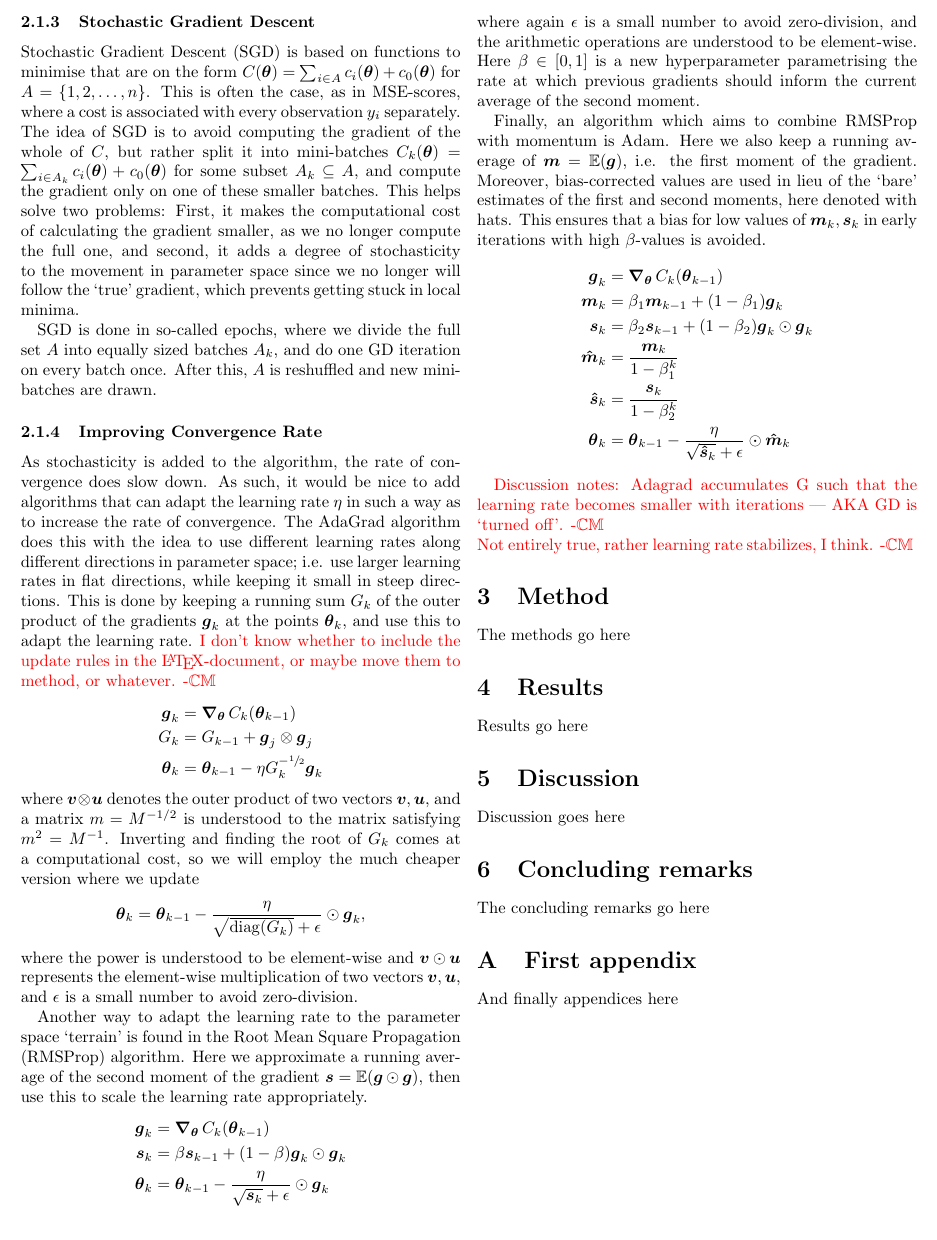
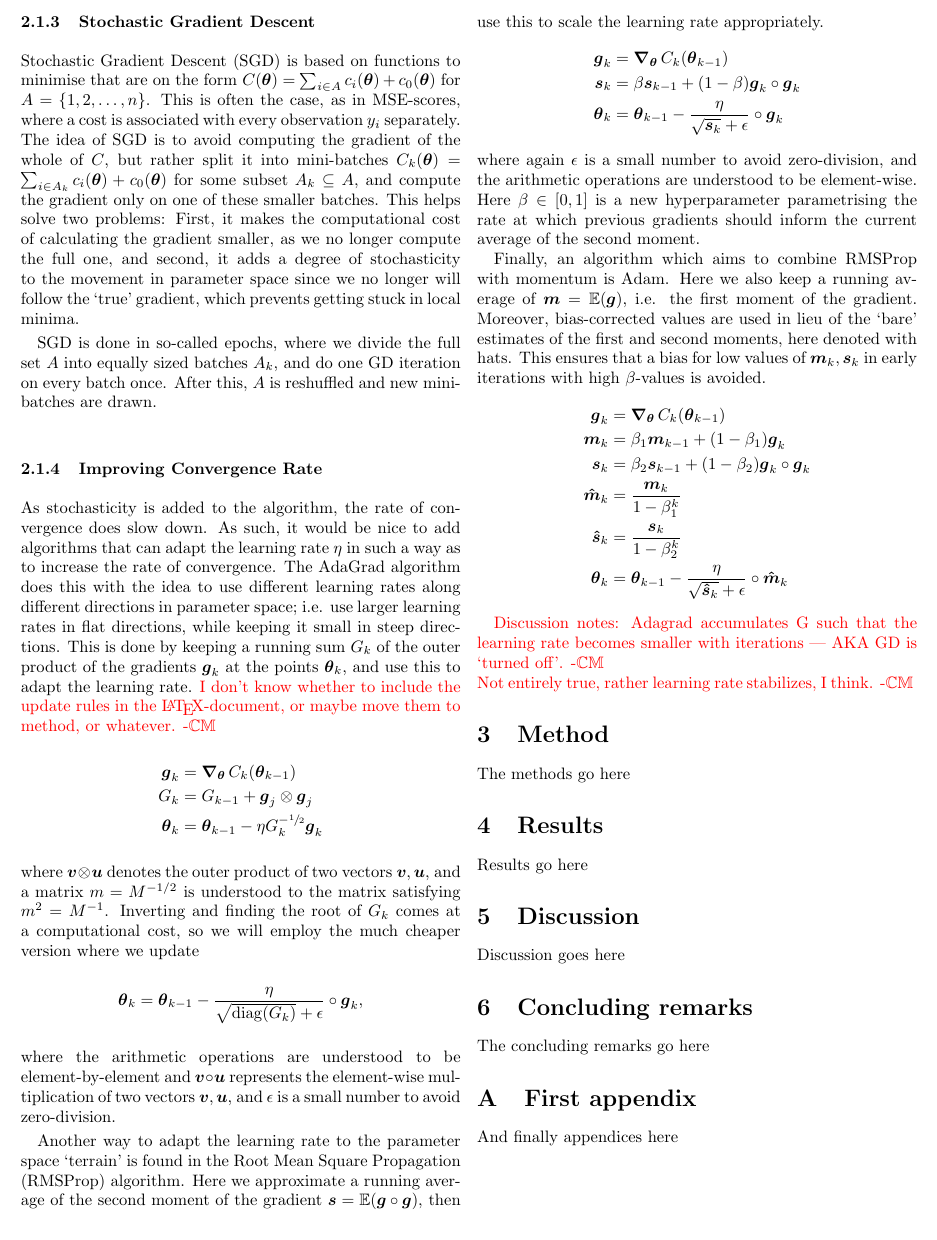
Before and after one commit to hkve/FYS-STK4155, a LaTeX paper (Project2/tex/main.tex, which reads Project2/tex/sections/theory.tex): part of page 2 of 2, cut so that both start at the same text. Compiled offline with pdfLaTeX.

```diff
--- a/Project2/tex/sections/theory.tex
+++ b/Project2/tex/sections/theory.tex
@@ -42,15 +42,15 @@
         \end{align*}
         where $\vec{v} \otimes \vec{u}$ denotes the outer product of two vectors $\vec{v}, \vec{u}$, and a matrix $m = M^{-1/2}$ is understood to the matrix satisfying $m^2 = M^{-1}$. Inverting and finding the root of $G_k$ comes at a computational cost, so we will employ the much cheaper version where we update
         \begin{align*}
-            \vec{\theta}_{k} = \vec{\theta}_{k-1} - \frac{\eta}{\sqrt{\diag(G_k)}+\epsilon} \odot \vec{g}_k,
+            \vec{\theta}_{k} = \vec{\theta}_{k-1} - \frac{\eta}{\sqrt{\diag(G_k)}+\epsilon} \circ \vec{g}_k,
         \end{align*}
-        where the power is understood to be element-wise and $\vec{v}\odot \vec{u}$ represents the element-wise multiplication of two vectors $\vec{v}, \vec{u}$, and $\epsilon$ is a small number to avoid zero-division.
+        where the arithmetic operations are understood to be element-by-element and $\vec{v}\circ \vec{u}$ represents the element-wise multiplication of two vectors $\vec{v}, \vec{u}$, and $\epsilon$ is a small number to avoid zero-division.
 
-        Another way to adapt the learning rate to the parameter space `terrain' is found in the Root Mean Square Propagation (RMSProp) algorithm. Here we approximate a running average of the second moment of the gradient $\vec{s} = \expval(\vec{g} \odot \vec{g})$, then use this to scale the learning rate appropriately.
+        Another way to adapt the learning rate to the parameter space `terrain' is found in the Root Mean Square Propagation (RMSProp) algorithm. Here we approximate a running average of the second moment of the gradient $\vec{s} = \expval(\vec{g} \circ \vec{g})$, then use this to scale the learning rate appropriately.
         \begin{align*}
             \vec{g}_k &= \Nablatheta C_k(\vec{\theta}_{k-1}) \\
-            \vec{s}_k &= \beta \vec{s}_{k-1} + (1-\beta) \vec{g}_k \odot \vec{g}_k \\
-            \vec{\theta}_k &= \vec{\theta}_{k-1} - \frac{\eta}{\sqrt{\vec{s}_k}+\epsilon} \odot \vec{g}_k
+            \vec{s}_k &= \beta \vec{s}_{k-1} + (1-\beta) \vec{g}_k \circ \vec{g}_k \\
+            \vec{\theta}_k &= \vec{\theta}_{k-1} - \frac{\eta}{\sqrt{\vec{s}_k}+\epsilon} \circ \vec{g}_k
         \end{align*}
         where again $\epsilon$ is a small number to avoid zero-division, and the arithmetic operations are understood to be element-wise. Here $\beta \in [0,1]$ is a new hyperparameter parametrising the rate at which previous gradients should inform the current average of the second moment.
 
@@ -58,10 +58,10 @@
         \begin{align*}
             \vec{g}_k &= \Nablatheta C_k(\vec{\theta}_{k-1}) \\
             \vec{m}_k &= \beta_1 \vec{m}_{k-1} + (1-\beta_1) \vec{g}_k \\
-            \vec{s}_k &= \beta_2 \vec{s}_{k-1} + (1-\beta_2) \vec{g}_k \odot \vec{g}_k \\
+            \vec{s}_k &= \beta_2 \vec{s}_{k-1} + (1-\beta_2) \vec{g}_k \circ \vec{g}_k \\
             \vec{\hat{m}}_k &= \frac{\vec{m}_k}{1-\beta_1^k} \\
             \vec{\hat{s}}_k &= \frac{\vec{s}_k}{1-\beta_2^k} \\
-            \vec{\theta}_k &= \vec{\theta}_{k-1} - \frac{\eta}{\sqrt{\vec{\hat{s}}_k}+\epsilon} \odot \vec{\hat{m}}_k
+            \vec{\theta}_k &= \vec{\theta}_{k-1} - \frac{\eta}{\sqrt{\vec{\hat{s}}_k}+\epsilon} \circ \vec{\hat{m}}_k
         \end{align*}
 
 
```
